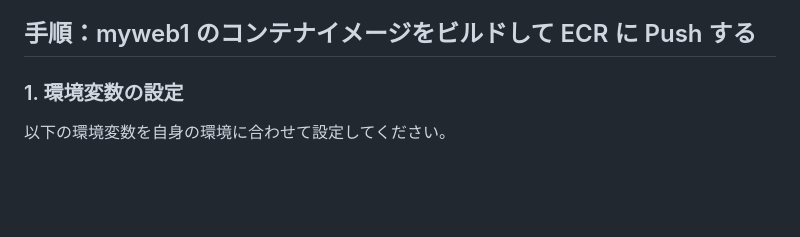
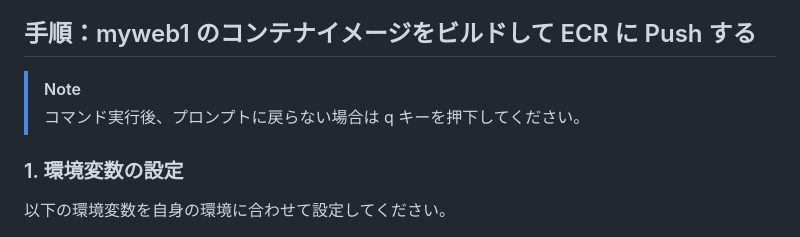
Before and after one commit to tetsuo-nobe/ecs-blue-green, a Markdown page: README.md, the part around the change. Drawn GitHub-style; blank space fills up the shorter version.

```diff
--- a/README.md
+++ b/README.md
@@ -20,6 +20,9 @@
 - Amazon ECS や Amazon ECR やそれらの関連リソースを作成できるポリシーが付与された ID で AWS アカウントを使用できること
 
 ## 手順：myweb1 のコンテナイメージをビルドして ECR に Push する
+
+> [!NOTE]
+> コマンド実行後、プロンプトに戻らない場合は q キーを押下してください。
 
 ### 1. 環境変数の設定
 
```
